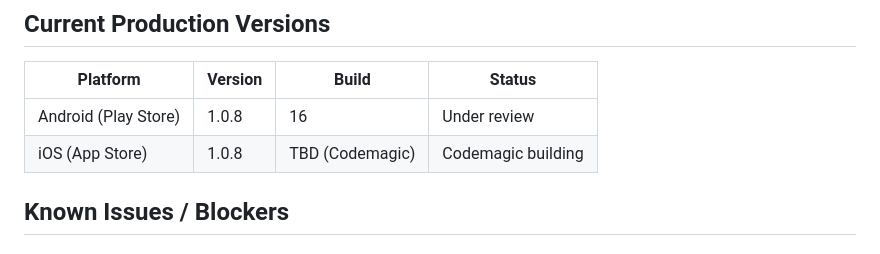
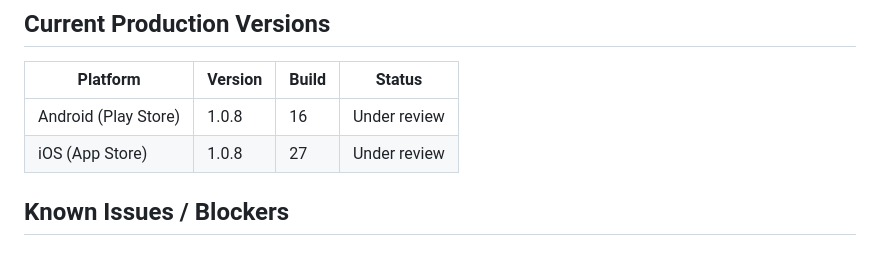
Before and after one commit to Moore99/sport-rosters, a Markdown page: CLAUDE.md, the part around the change. Drawn GitHub-style.

Commit message:
Update CLAUDE.md: iOS 1.0.8 (27) under review
Co-Authored-By: Claude Sonnet 4.6 <noreply@anthropic.com>

```diff
--- a/CLAUDE.md
+++ b/CLAUDE.md
@@ -330,7 +330,7 @@ Android AdMob app ID is already in `AndroidManifest.xml` ✅ (test ID — swap b
 | Platform | Version | Build | Status |
 |----------|---------|-------|--------|
 | Android (Play Store) | 1.0.8 | 16 | Under review |
-| iOS (App Store) | 1.0.8 | TBD (Codemagic) | Codemagic building |
+| iOS (App Store) | 1.0.8 | 27 | Under review |
 
 ## Known Issues / Blockers
 
```
